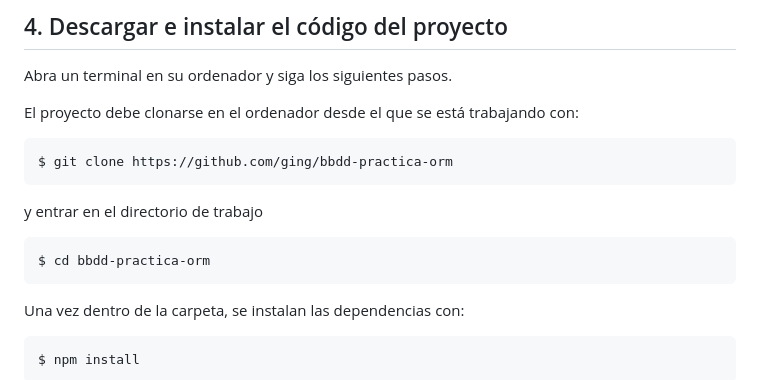
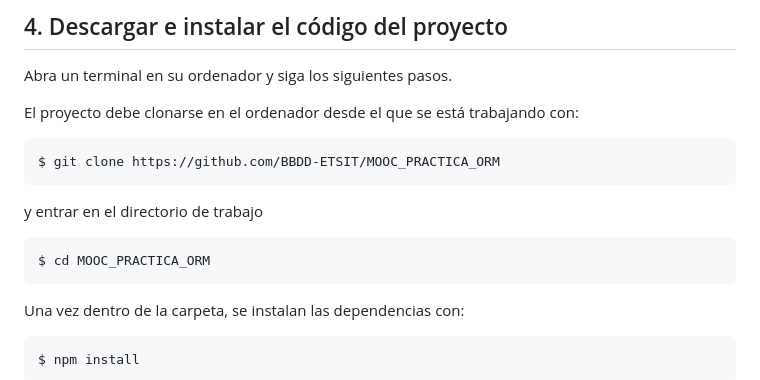
Before and after one commit to sauliyo15/MOOC_PRACTICA_ORM, a Markdown page: README.md, the part around the change. Drawn GitHub-style.

````diff
--- a/README.md
+++ b/README.md
@@ -66,13 +66,13 @@ Abra un terminal en su ordenador y siga los siguientes pasos.
 El proyecto debe clonarse en el ordenador desde el que se está trabajando con:
 
 ```
-$ git clone https://github.com/ging/bbdd-practica-orm
+$ git clone https://github.com/BBDD-ETSIT/MOOC_PRACTICA_ORM
 ```
 
 y entrar en el directorio de trabajo
 
 ```
-$ cd bbdd-practica-orm
+$ cd MOOC_PRACTICA_ORM
 ```
 
 Una vez dentro de la carpeta, se instalan las dependencias con:
````
